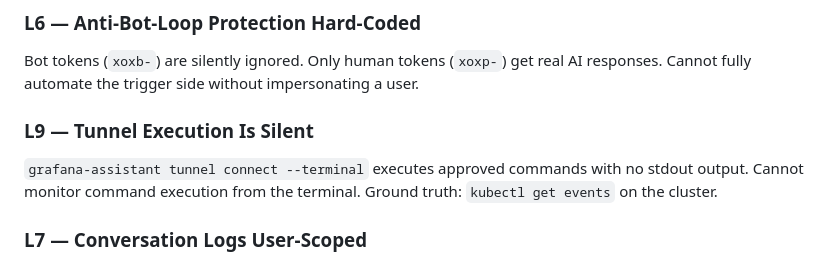
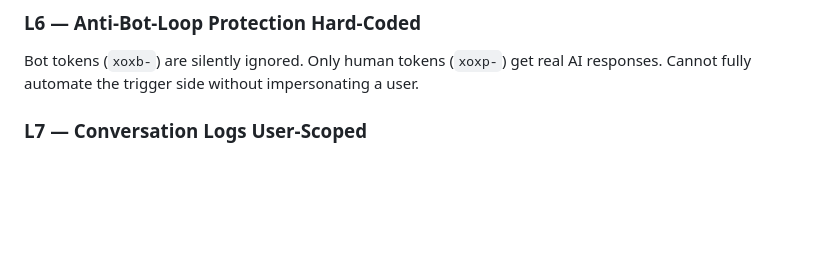
Before and after one commit to nour-sb/sandbox-gitops, a Markdown page: MILESTONES.md, the part around the change. Rendered like a GitHub page; blank space fills up the shorter version.

Commit message:
remove L9 — wrong; --verbose shows received/completed events per execution
Co-Authored-By: Claude Sonnet 4.6 <noreply@anthropic.com>

```diff
--- a/MILESTONES.md
+++ b/MILESTONES.md
@@ -140,9 +140,6 @@ Once a thread hits "Processing Limit Reached," all subsequent @Grafana mentions
 
 ### L6 — Anti-Bot-Loop Protection Hard-Coded
 Bot tokens (`xoxb-`) are silently ignored. Only human tokens (`xoxp-`) get real AI responses. Cannot fully automate the trigger side without impersonating a user.
-
-### L9 — Tunnel Execution Is Silent
-`grafana-assistant tunnel connect --terminal` executes approved commands with no stdout output. Cannot monitor command execution from the terminal. Ground truth: `kubectl get events` on the cluster.
 
 ### L7 — Conversation Logs User-Scoped
 `gcx assistant conversation list` returns `[]` with a service account token. Only the OAuth user who owns the conversation can read logs. Limits observability in automated/CI contexts.
```
